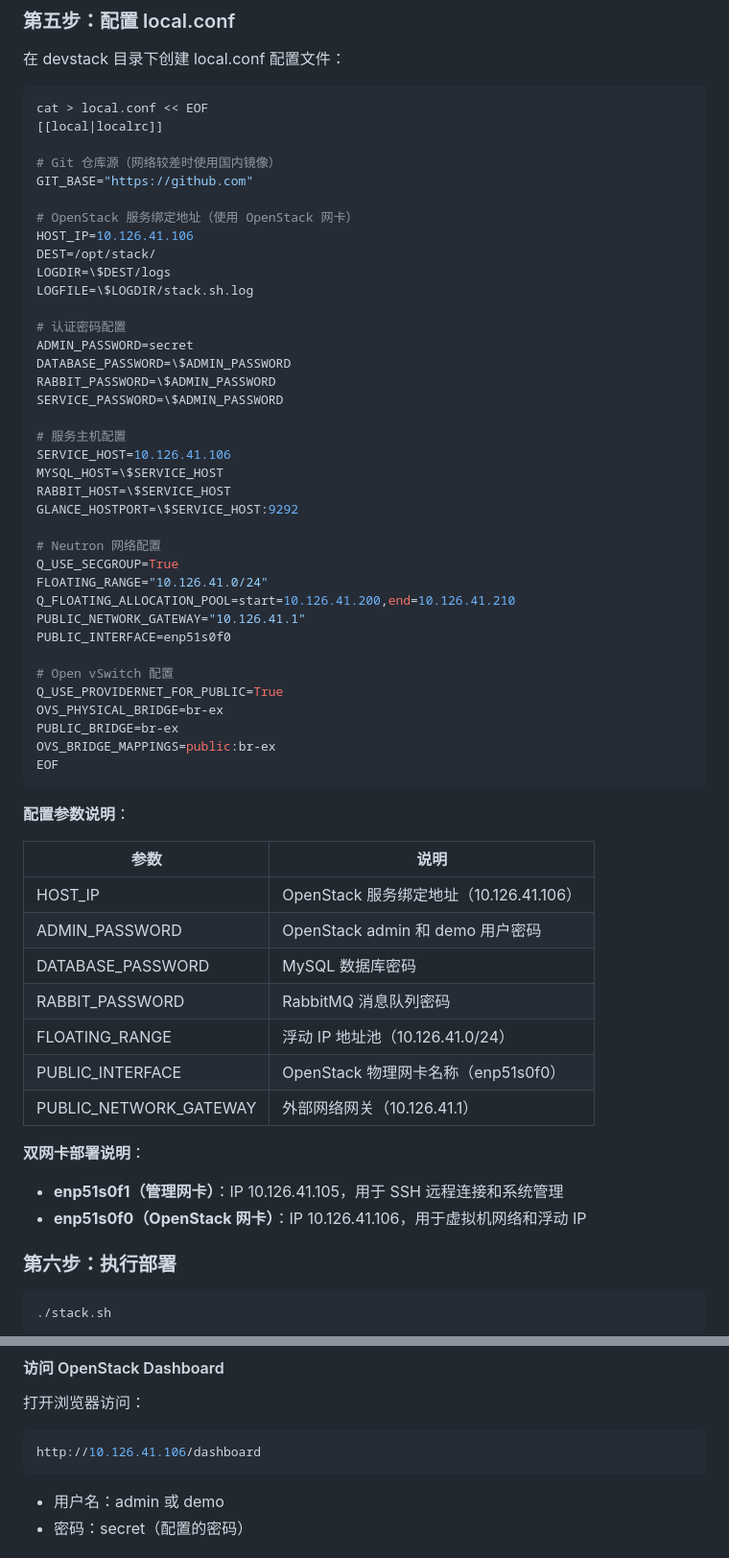
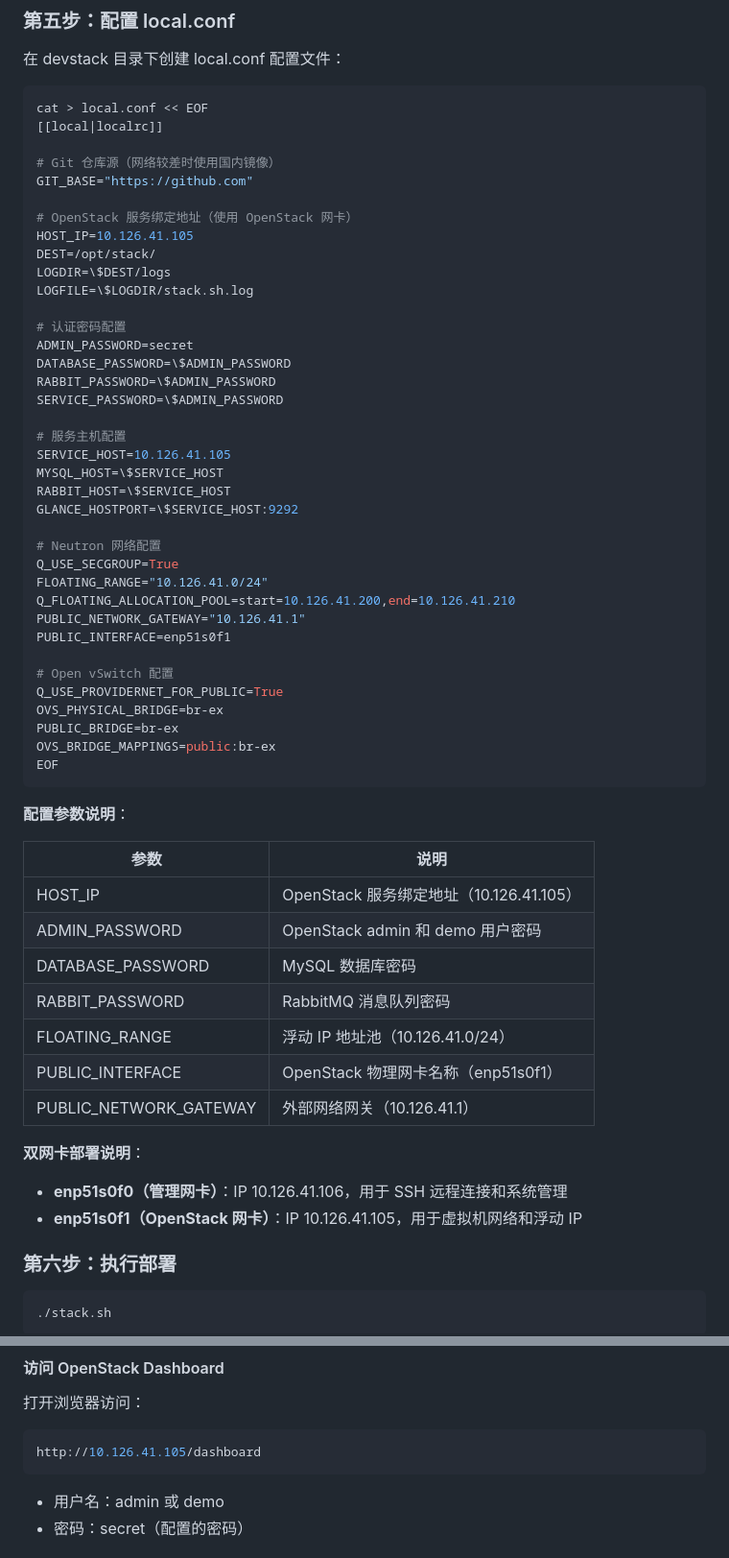
Before and after one commit to LQH-BJTU/CloudPlatform, a Markdown page: doc/Ubuntu24.04单机部署示例.md, 2 parts joined by grey strips. Shown at 96% size. GitHub-like rendering.

Commit message:
docs: 修正版本说明和OpenStack IP配置

````diff
--- a/doc/Ubuntu24.04单机部署示例.md
+++ b/doc/Ubuntu24.04单机部署示例.md
@@ -204,7 +204,7 @@ cat > local.conf << EOF
 GIT_BASE="https://github.com"
 
 # OpenStack 服务绑定地址（使用 OpenStack 网卡）
-HOST_IP=10.126.41.106
+HOST_IP=10.126.41.105
 DEST=/opt/stack/
 LOGDIR=\$DEST/logs
 LOGFILE=\$LOGDIR/stack.sh.log
@@ -216,7 +216,7 @@ RABBIT_PASSWORD=\$ADMIN_PASSWORD
 SERVICE_PASSWORD=\$ADMIN_PASSWORD
 
 # 服务主机配置
-SERVICE_HOST=10.126.41.106
+SERVICE_HOST=10.126.41.105
 MYSQL_HOST=\$SERVICE_HOST
 RABBIT_HOST=\$SERVICE_HOST
 GLANCE_HOSTPORT=\$SERVICE_HOST:9292
@@ -226,7 +226,7 @@ Q_USE_SECGROUP=True
 FLOATING_RANGE="10.126.41.0/24"
 Q_FLOATING_ALLOCATION_POOL=start=10.126.41.200,end=10.126.41.210
 PUBLIC_NETWORK_GATEWAY="10.126.41.1"
-PUBLIC_INTERFACE=enp51s0f0
+PUBLIC_INTERFACE=enp51s0f1
 
 # Open vSwitch 配置
 Q_USE_PROVIDERNET_FOR_PUBLIC=True
@@ -240,17 +240,17 @@ EOF
 
 | 参数 | 说明 |
 |------|------|
-| HOST_IP | OpenStack 服务绑定地址（10.126.41.106） |
+| HOST_IP | OpenStack 服务绑定地址（10.126.41.105） |
 | ADMIN_PASSWORD | OpenStack admin 和 demo 用户密码 |
 | DATABASE_PASSWORD | MySQL 数据库密码 |
 | RABBIT_PASSWORD | RabbitMQ 消息队列密码 |
 | FLOATING_RANGE | 浮动 IP 地址池（10.126.41.0/24） |
-| PUBLIC_INTERFACE | OpenStack 物理网卡名称（enp51s0f0） |
+| PUBLIC_INTERFACE | OpenStack 物理网卡名称（enp51s0f1） |
 | PUBLIC_NETWORK_GATEWAY | 外部网络网关（10.126.41.1） |
 
 **双网卡部署说明**：
-- **enp51s0f1（管理网卡）**：IP 10.126.41.105，用于 SSH 远程连接和系统管理
-- **enp51s0f0（OpenStack 网卡）**：IP 10.126.41.106，用于虚拟机网络和浮动 IP
+- **enp51s0f0（管理网卡）**：IP 10.126.41.106，用于 SSH 远程连接和系统管理
+- **enp51s0f1（OpenStack 网卡）**：IP 10.126.41.105，用于虚拟机网络和浮动 IP
 
 ### 第六步：执行部署
 
@@ -274,7 +274,7 @@ openstack image list
 打开浏览器访问：
 
 ```bash
-http://10.126.41.106/dashboard
+http://10.126.41.105/dashboard
 ```
 
 - 用户名：admin 或 demo
````
Also changed, not shown: other parts of doc/Ubuntu24.04单机部署示例.md (+10 -10 lines).
